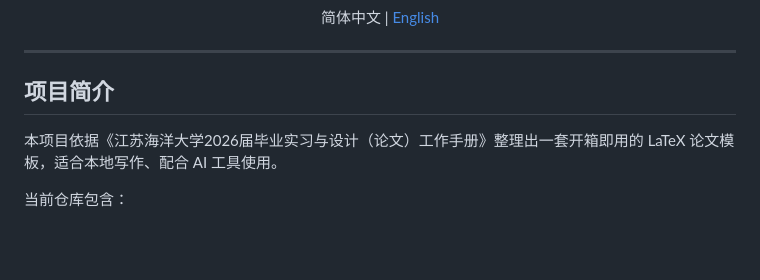
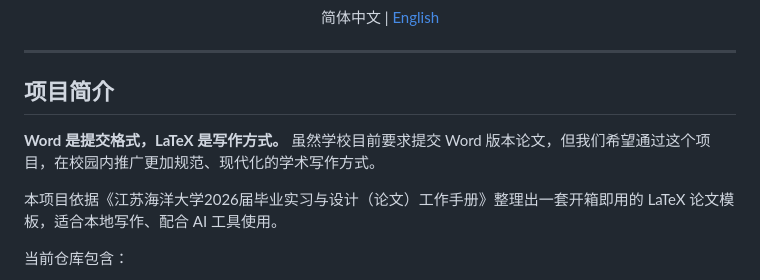
Before and after one commit to TsekaLuk/JOU-Undergraduate-Thesis-LaTeX-Template, a Markdown page: README.md, the part around the change. GitHub-like rendering; blank space fills up the shorter version.

Commit message:
docs: add project mission statement to README intro

```diff
--- a/README.md
+++ b/README.md
@@ -19,6 +19,8 @@
 ---
 
 ## 项目简介
+
+**Word 是提交格式，LaTeX 是写作方式。** 虽然学校目前要求提交 Word 版本论文，但我们希望通过这个项目，在校园内推广更加规范、现代化的学术写作方式。
 
 本项目依据《江苏海洋大学2026届毕业实习与设计（论文）工作手册》整理出一套开箱即用的 LaTeX 论文模板，适合本地写作、配合 AI 工具使用。
 
```
